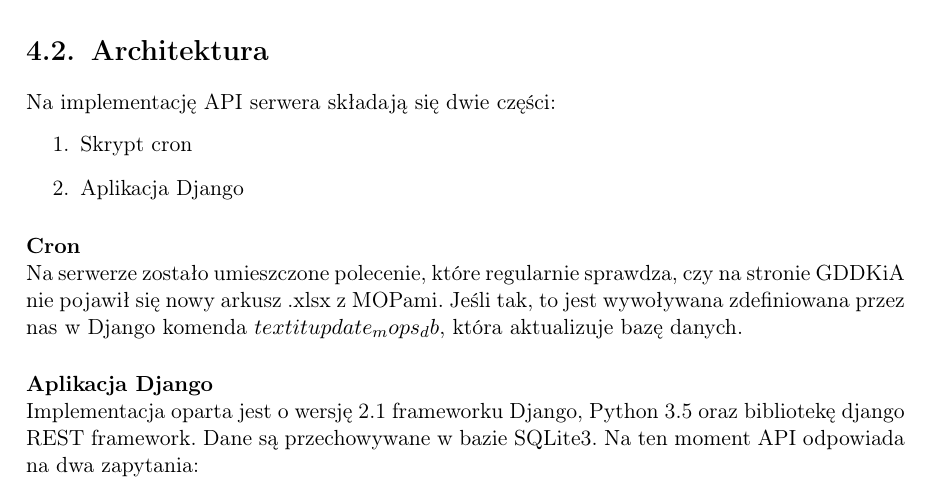
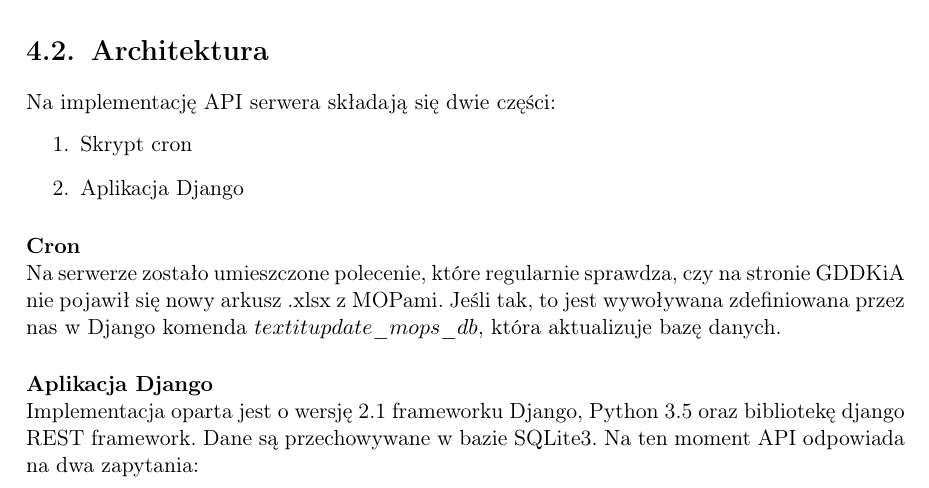
Before and after one commit to mopsy-team/dokumentacja, a LaTeX thesis (praca/praca.tex): part of page 23 of 44, cut so that both start at the same text. Compiled offline with pdfLaTeX.

Commit message:
wrong formatting fixed

```diff
--- a/praca/praca.tex
+++ b/praca/praca.tex
@@ -236,7 +236,7 @@ Na implementację API serwera składają się dwie części:
 \item Aplikacja Django
 \end{enumerate}
 \paragraph{Cron}\mbox{}\\
-Na serwerze zostało umieszczone polecenie, które regularnie sprawdza, czy na stronie GDDKiA nie pojawił się nowy arkusz .xlsx z MOPami. Jeśli tak, to jest wywoływana zdefiniowana przez nas w Django komenda $textit{update_mops_db}$, która aktualizuje bazę danych.
+Na serwerze zostało umieszczone polecenie, które regularnie sprawdza, czy na stronie GDDKiA nie pojawił się nowy arkusz .xlsx z MOPami. Jeśli tak, to jest wywoływana zdefiniowana przez nas w Django komenda $textit{update\_mops\_db}$, która aktualizuje bazę danych.
 \paragraph{Aplikacja Django}\mbox{}\\
 Implementacja oparta jest o wersję 2.1 frameworku Django, Python 3.5 oraz bibliotekę django REST framework. Dane są przechowywane w bazie SQLite3. Na ten moment API odpowiada na dwa zapytania:
 \begin{itemize}
```
